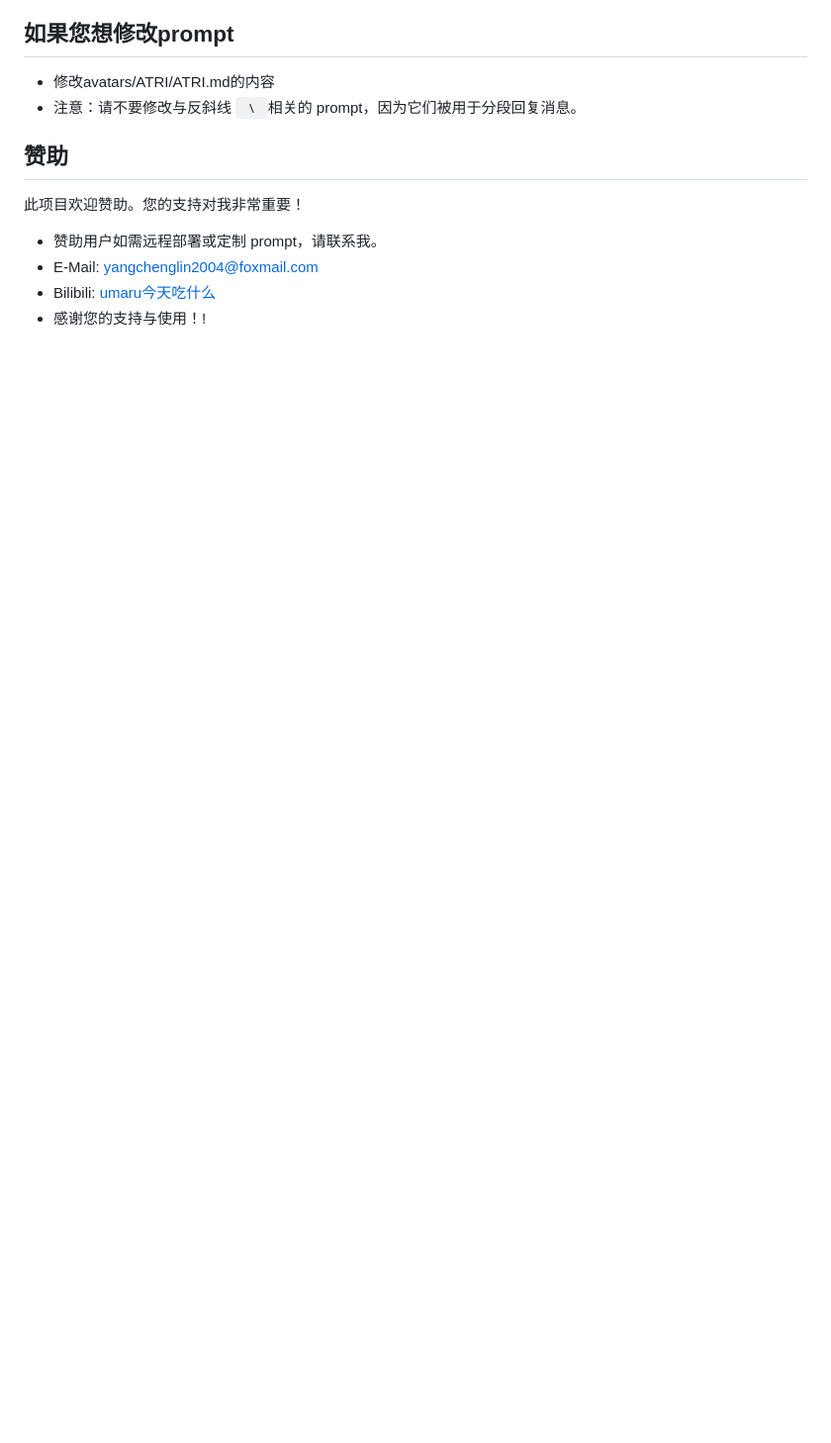
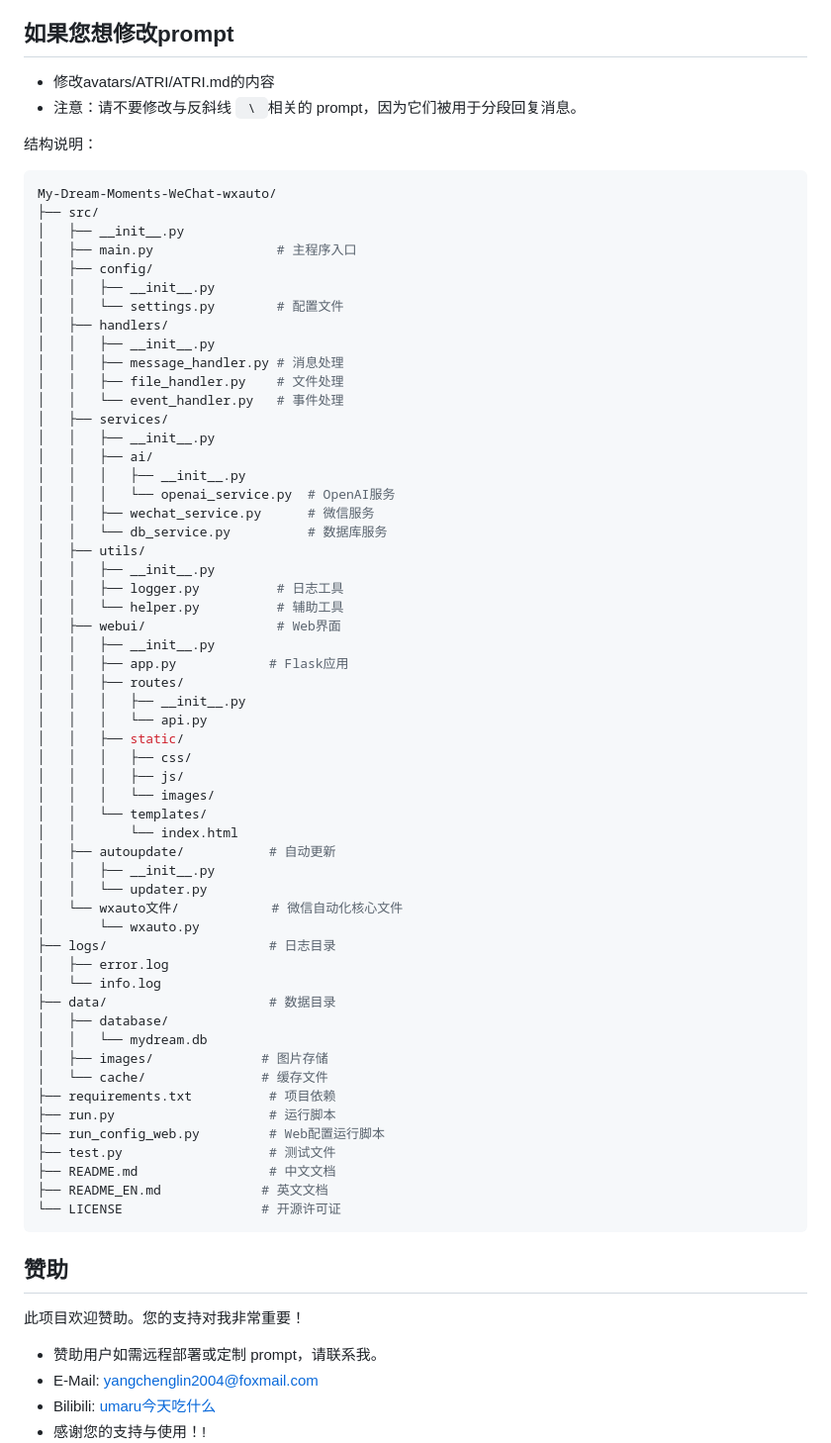
Before and after one commit to zl283852861/KouriChat, a Markdown page: README.md, the part around one of its changes. Shown at 99% size. Drawn GitHub-style; blank space fills up the shorter version.

````diff
--- a/README.md
+++ b/README.md
@@ -96,7 +126,72 @@
 - 修改avatars/ATRI/ATRI.md的内容
 - 注意：请不要修改与反斜线 <code> \ </code>相关的 prompt，因为它们被用于分段回复消息。
+
+结构说明：
+
+```python
+My-Dream-Moments-WeChat-wxauto/
+├── src/
+│   ├── __init__.py
+│   ├── main.py                # 主程序入口
+│   ├── config/
+│   │   ├── __init__.py
+│   │   └── settings.py        # 配置文件
+│   ├── handlers/
+│   │   ├── __init__.py
+│   │   ├── message_handler.py # 消息处理
+│   │   ├── file_handler.py    # 文件处理
+│   │   └── event_handler.py   # 事件处理
+│   ├── services/
+│   │   ├── __init__.py
+│   │   ├── ai/
+│   │   │   ├── __init__.py
+│   │   │   └── openai_service.py  # OpenAI服务
+│   │   ├── wechat_service.py      # 微信服务
+│   │   └── db_service.py          # 数据库服务
+│   ├── utils/
+│   │   ├── __init__.py
+│   │   ├── logger.py          # 日志工具
+│   │   └── helper.py          # 辅助工具
+│   ├── webui/                 # Web界面
+│   │   ├── __init__.py
+│   │   ├── app.py            # Flask应用
+│   │   ├── routes/
+│   │   │   ├── __init__.py
+│   │   │   └── api.py
+│   │   ├── static/
+│   │   │   ├── css/
+│   │   │   ├── js/
+│   │   │   └── images/
+│   │   └── templates/
+│   │       └── index.html
+│   ├── autoupdate/           # 自动更新
+│   │   ├── __init__.py
+│   │   └── updater.py
+│   └── wxauto文件/            # 微信自动化核心文件
+│       └── wxauto.py
+├── logs/                     # 日志目录
+│   ├── error.log
+│   └── info.log
+├── data/                     # 数据目录
+│   ├── database/
+│   │   └── mydream.db
+│   ├── images/              # 图片存储
+│   └── cache/               # 缓存文件
+├── requirements.txt          # 项目依赖
+├── run.py                    # 运行脚本
+├── run_config_web.py         # Web配置运行脚本
+├── test.py                   # 测试文件
+├── README.md                 # 中文文档
+├── README_EN.md             # 英文文档
+└── LICENSE                  # 开源许可证
+```
+
+
+
 ## 赞助
+
 此项目欢迎赞助。您的支持对我非常重要！
+
 - 赞助用户如需远程部署或定制 prompt，请联系我。
 - E-Mail: yangchenglin2004@foxmail.com
 - Bilibili: [umaru今天吃什么](https://space.bilibili.com/209397245)
````
Also changed, not shown: other parts of README.md (+40 -8 lines).
